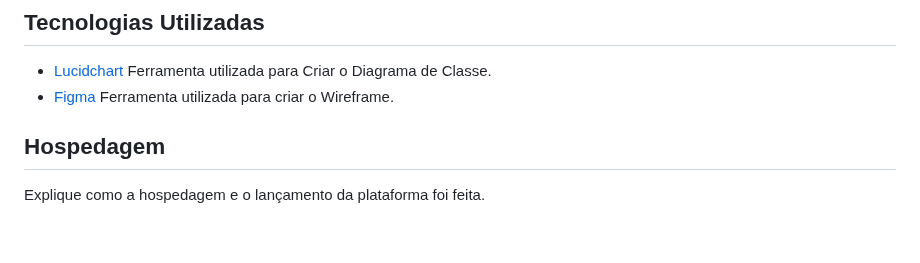
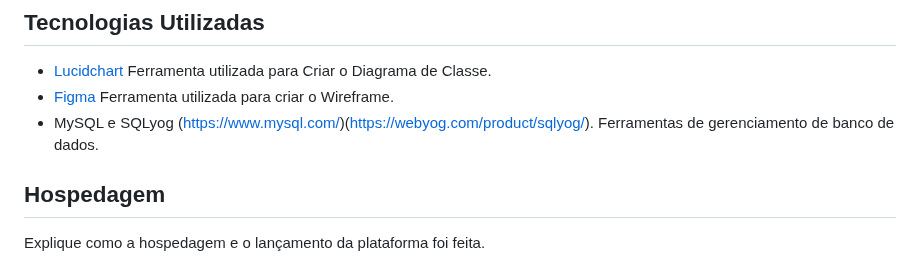
Before and after one commit to ICEI-PUC-Minas-PMV-ADS/pmv-ads-2023-2-e2-proj-int-t10-pmv-ads-2023-2-e2-carteiraorganizada, a Markdown page: docs/05-Arquitetura da Solução.md, the part around the change. GitHub-like rendering; blank space fills up the shorter version.

```diff
--- a/docs/05-Arquitetura da Solução.md
+++ b/docs/05-Arquitetura da Solução.md
@@ -48,7 +48,7 @@ Exemplificando com imagens das tabelas o andamento para o banco de dados
 
 - [Lucidchart](https://www.lucidchart.com) Ferramenta utilizada para Criar o Diagrama de Classe.
 - [Figma](https://www.figma.com) Ferramenta utilizada para criar o Wireframe.
-
+- MySQL e SQLyog (https://www.mysql.com/)(https://webyog.com/product/sqlyog/). Ferramentas de gerenciamento de banco de dados.
 ## Hospedagem
 
 Explique como a hospedagem e o lançamento da plataforma foi feita.
```
